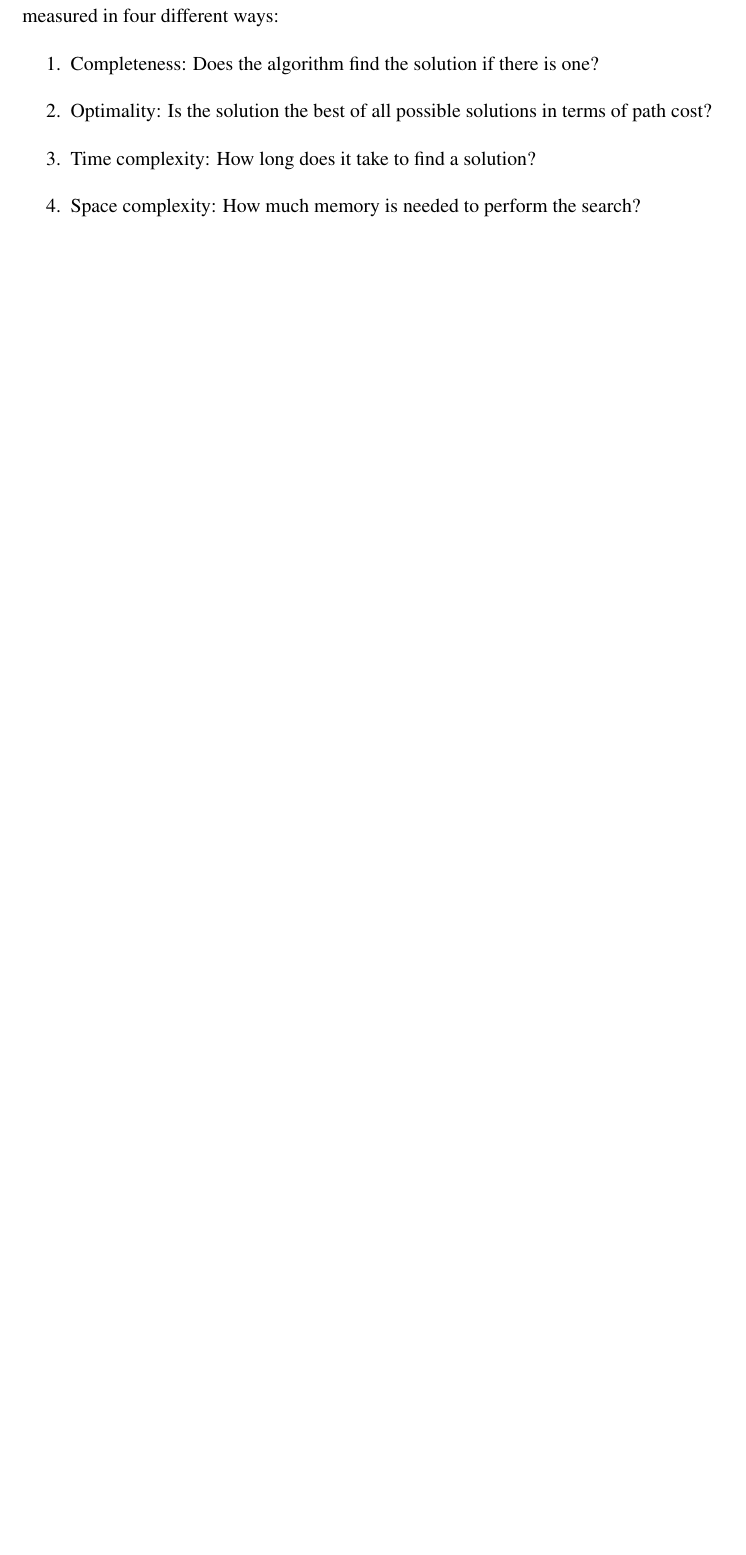
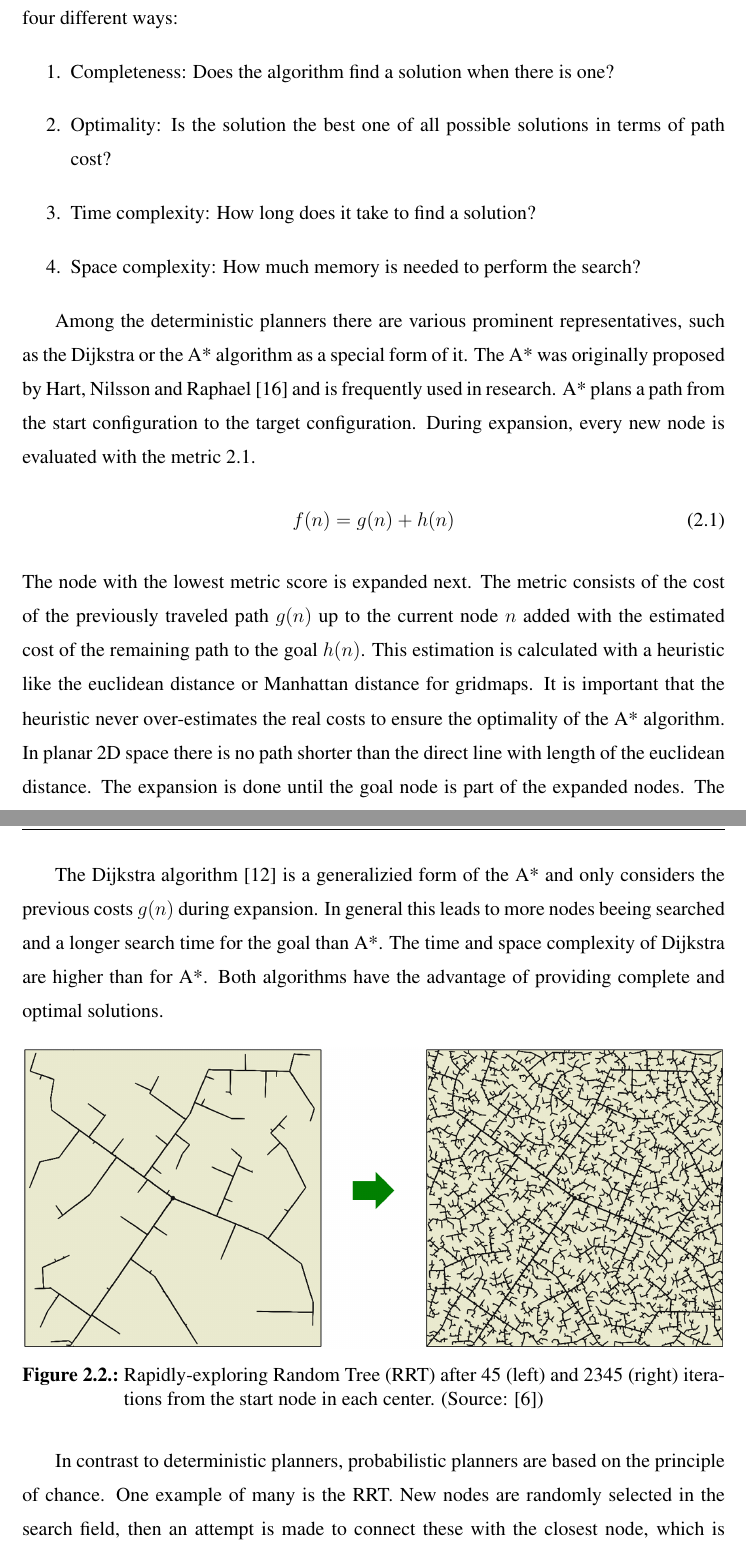
Before and after one commit to AndreasZachariae/multi_story_navigation_thesis, a LaTeX thesis (main.tex, which reads content/20-state-of-the-art.tex): part of page 25 of 69 before the commit and two parts of pages 25 and 26 of 69 after it, the two joined at a grey line, cut so that both start at the same text, the shorter picture padded with empty space. Compiled offline with pdfLaTeX.

Commit message:
Add path planning theory

```diff
--- a/content/20-state-of-the-art.tex
+++ b/content/20-state-of-the-art.tex
@@ -50,17 +50,35 @@ The scope of this work is limited to extending the capabilities of the global pl
 
 %% ==============================
 \subsection{Path Planning Algorithms}
-Planning a path is a major challenge in robotics and is necessary for mobility. The path from the robot's current location to the goal can be planned in two ways: deterministically or probabilistically. Deterministic planners use algorithms that always deliver the same results with the same input. Probabilistic planners, on the other hand, are based on randomness and produce different results for the same input. The map on which deterministic planners are based is usually discretised into a lattice. In an informed search, heuristics can be used to tell whether one grid field is closer to the target configuration than another. According to Burgard in \cite{XXBurgard}, the performance of a search algorithm is measured in four different ways:
+Planning a path is a major challenge in robotics and is necessary for mobility. The path from the robot's current location to the goal can be planned in two ways: deterministically or probabilistically. Deterministic planners use algorithms that always deliver the same results with the same input. Probabilistic planners, on the other hand, are based on randomness and produce different results for the same input. The map on which deterministic planners are based is usually discretised into a lattice. In an informed search, heuristics can be used to tell whether one grid field is closer to the target configuration than another. According to Burgard \cite{burgard_introduction_2021}, the performance of a search algorithm is measured in four different ways:
 \begin{enumerate}
     \item Completeness:
-    Does the algorithm find the solution if there is one?
+    Does the algorithm find a solution when there is one?
     \item Optimality:
-    Is the solution the best of all possible solutions in terms of path cost?
+    Is the solution the best one of all possible solutions in terms of path cost?
     \item Time complexity:
     How long does it take to find a solution?
     \item Space complexity:
     How much memory is needed to perform the search?
 \end{enumerate}
+
+Among the deterministic planners there are various prominent representatives, such as the Dijkstra or the A* algorithm as a special form of it. The A* was originally proposed by Hart, Nilsson and Raphael \cite{hart_formal_1968} and is frequently used in research. A* plans a path from the start configuration to the target configuration. During expansion, every new node is evaluated with the metric \ref{equ:metric}.
+\begin{equation} \label{equ:metric}
+    f(n) = g(n) + h(n)
+\end{equation}
+The node with the lowest metric score is expanded next. The metric consists of the cost of the previously traveled path \(g(n)\) up to the current node \(n\) added with the estimated cost of the remaining path to the goal \(h(n)\). This estimation is calculated with a heuristic like the euclidean distance or Manhattan distance for gridmaps. It is important that the heuristic never over-estimates the real costs to ensure the optimality of the A* algorithm. In planar 2D space there is no path shorter than the direct line with length of the euclidean distance. The expansion is done until the goal node is part of the expanded nodes. The shortest path is then traced back by following the parent nodes until the start.
+
+The Dijkstra algorithm \cite{dijkstra_note_1959} is a generalizied form of the A* and only considers the previous costs \(g(n)\) during expansion. In general this leads to more nodes beeing searched and a longer search time for the goal than A*. The time and space complexity of Dijkstra are higher than for A*. Both algorithms have the advantage of providing complete and optimal solutions.
+
+\begin{figure}[h]
+    \centering
+    \includegraphics[width=1\textwidth]{figures/20_state_of_the_art/rrt.png}
+    \caption[The RRT algorithm]{Rapidly-exploring Random Tree (RRT) after 45 (left) and 2345 (right) iterations from the start node in each center. (Source: \cite{burgard_introduction_2021})}
+    \label{fig:rrt}
+\end{figure}
+
+In contrast to deterministic planners, probabilistic planners are based on the principle of chance. One example of many is the RRT. New nodes are randomly selected in the search field, then an attempt is made to connect these with the closest node, which is already part of the tree. This connections has to satisfy two conditions: First there is no obstacle in the direct connection line and second the distance to the tree is not bigger than \(d_{max}\). If the first criterion fails, the selected node is discarded. If only the second criterion fails, a new node is created on the connecting line with the distance \(d_{max}\) and added to the tree. This procedure creates large trees after only a few iterations, as can be seen in Figure 2.3. With an appropriately chosen \(d_{max}\), this method needs significantly fewer nodes to reach the goal than an A*. In addition with the number of nodes approaching infinity, this algorithm also moves in the direction of completeness, but this method is not optimal. Time and memory complexity are dependent on \(d_{max}\).
+
 
 %% ==============================
 \subsection{The Robot Operating System 2}
```
Also changed, not shown: references.bib (+30 -0 lines), figures/20_state_of_the_art/rrt.png (added), content/20-state-of-the-art.tex (4 more changed lines).
